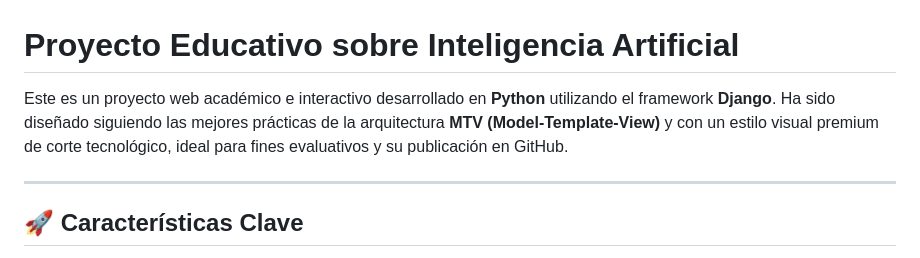
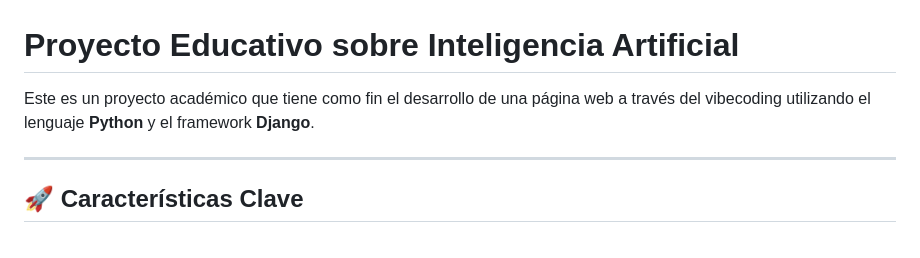
Before and after one commit to NicolasMorcillo/pagevibecoding, a Markdown page: README.md, the part around the change. Drawn GitHub-style.

Commit message:
Revise project description in README.md
Updated project description to clarify purpose and technology used.

```diff
--- a/README.md
+++ b/README.md
@@ -1,6 +1,6 @@
 # Proyecto Educativo sobre Inteligencia Artificial
 
-Este es un proyecto web académico e interactivo desarrollado en **Python** utilizando el framework **Django**. Ha sido diseñado siguiendo las mejores prácticas de la arquitectura **MTV (Model-Template-View)** y con un estilo visual premium de corte tecnológico, ideal para fines evaluativos y su publicación en GitHub.
+Este es un proyecto académico que tiene como fin el desarrollo de una página web a través del vibecoding utilizando el lenguaje **Python** y el framework **Django**.
 
 ---
 
```
